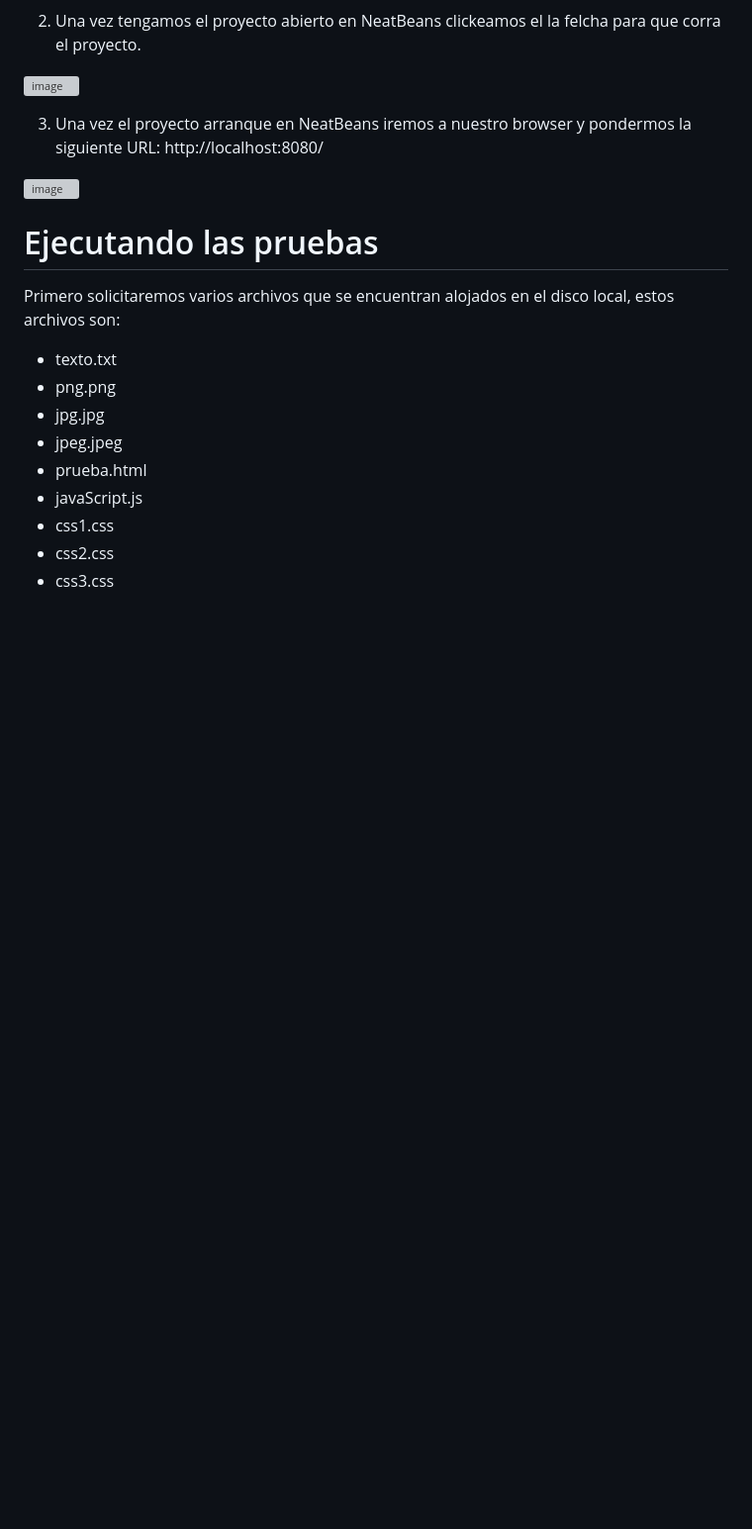
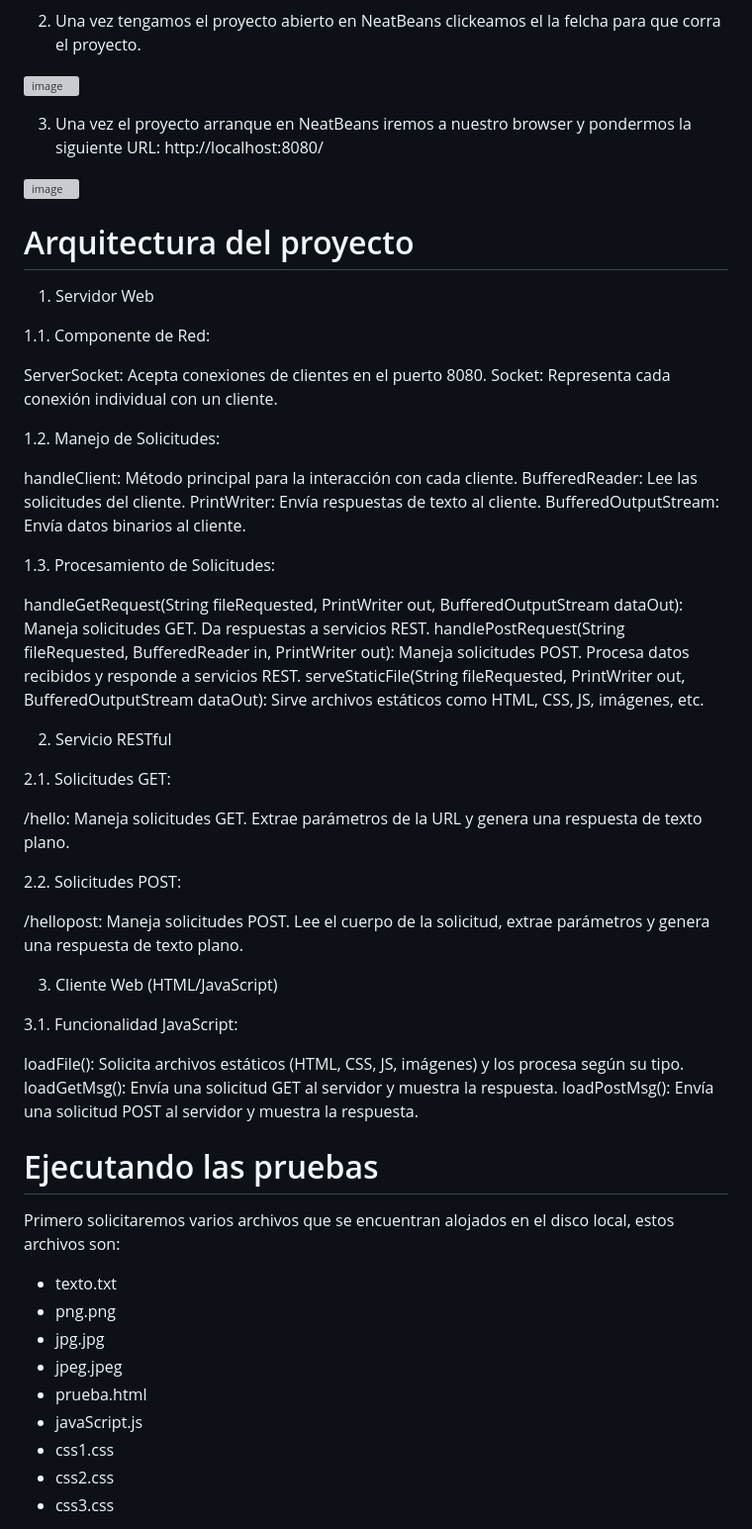
Before and after one commit to Diegoc04/AREP-2024-2, a Markdown page: README.md, the part around the change. Shown at 99% size. Drawn GitHub-style; blank space fills up the shorter version; grey boxes are pictures that could not be loaded.

```diff
--- a/README.md
+++ b/README.md
@@ -42,6 +42,45 @@ Para instalar el proyecto en su maquina local realizaremos los siguientes pasos.
 3. Una vez el proyecto arranque en NeatBeans iremos a nuestro browser y pondermos la siguiente URL: http://localhost:8080/
 
 ![image](https://github.com/user-attachments/assets/c3a998ac-c541-4536-847c-d1eb4f132964)
+
+# Arquitectura del proyecto
+1. Servidor Web
+
+1.1. Componente de Red:
+
+ServerSocket: Acepta conexiones de clientes en el puerto 8080.
+Socket: Representa cada conexión individual con un cliente.
+
+1.2. Manejo de Solicitudes:
+
+handleClient: Método principal para la interacción con cada cliente.
+BufferedReader: Lee las solicitudes del cliente.
+PrintWriter: Envía respuestas de texto al cliente.
+BufferedOutputStream: Envía datos binarios al cliente.
+
+1.3. Procesamiento de Solicitudes:
+
+handleGetRequest(String fileRequested, PrintWriter out, BufferedOutputStream dataOut): Maneja solicitudes GET. Da respuestas a servicios REST.
+handlePostRequest(String fileRequested, BufferedReader in, PrintWriter out): Maneja solicitudes POST. Procesa datos recibidos y responde a servicios REST.
+serveStaticFile(String fileRequested, PrintWriter out, BufferedOutputStream dataOut): Sirve archivos estáticos como HTML, CSS, JS, imágenes, etc.
+
+2. Servicio RESTful
+
+2.1. Solicitudes GET:
+
+/hello: Maneja solicitudes GET. Extrae parámetros de la URL y genera una respuesta de texto plano.
+
+2.2. Solicitudes POST:
+
+/hellopost: Maneja solicitudes POST. Lee el cuerpo de la solicitud, extrae parámetros y genera una respuesta de texto plano.
+
+3. Cliente Web (HTML/JavaScript)
+
+3.1. Funcionalidad JavaScript:
+
+loadFile(): Solicita archivos estáticos (HTML, CSS, JS, imágenes) y los procesa según su tipo.
+loadGetMsg(): Envía una solicitud GET al servidor y muestra la respuesta.
+loadPostMsg(): Envía una solicitud POST al servidor y muestra la respuesta.
 
 # Ejecutando las pruebas
 Primero solicitaremos varios archivos que se encuentran alojados en el disco local, estos archivos son:
```
